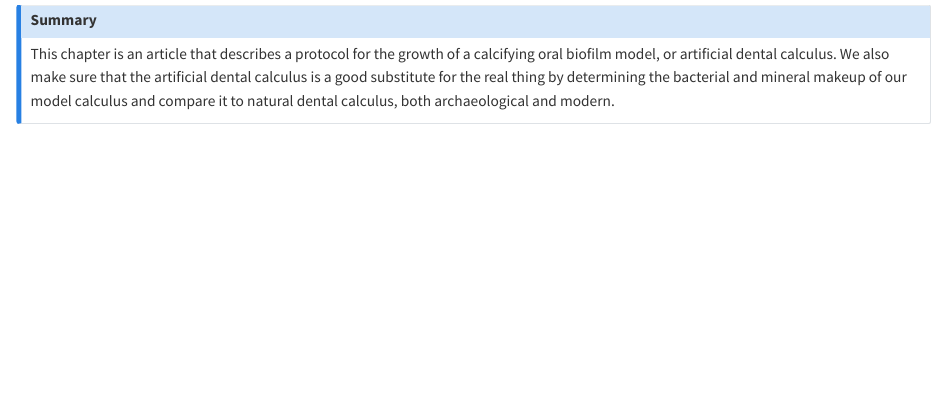
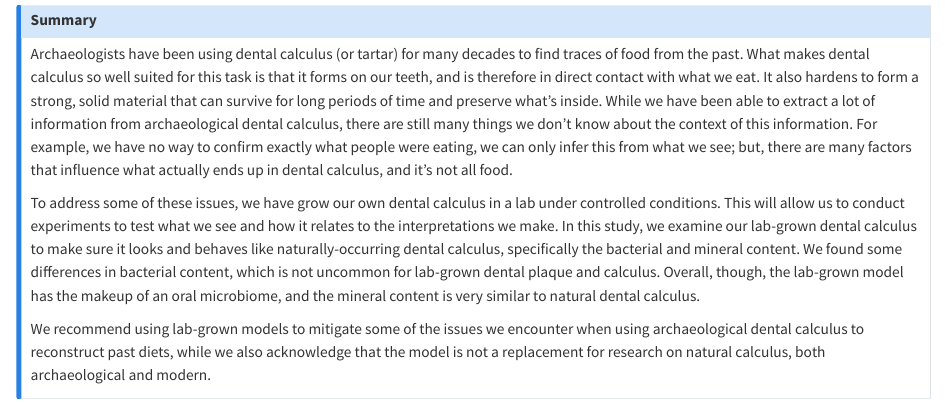
Before and after one commit to bbartholdy/endgame, a Quarto document (03-article.qmd): the page in a window 1100 px wide, from 100 px down. Rendered offline with R 4.5, knitr and Pandoc in place of Quarto, with nearby package versions; some code elsewhere in the file could not run offline.

Commit message:
modify summary for first article

```diff
--- a/03-article.qmd
+++ b/03-article.qmd
@@ -101,11 +101,35 @@ Bartholdy, B. P., Velsko, I. M., Gur-Arieh, S., Fagernäs, Z., Warinner, C., & H
 
 ## Summary {-}
 
-This chapter is an article that describes a protocol for the growth of a calcifying
-oral biofilm model, or artificial dental calculus. We also make sure that the
-artificial dental calculus is a good substitute for the real thing by determining
-the bacterial and mineral makeup of our model calculus and compare it to natural
-dental calculus, both archaeological and modern.
+Archaeologists have been using dental calculus (or tartar) for many decades
+to find traces of food from the past. What makes dental calculus so well suited
+for this task is that it forms on our teeth, and is therefore in direct
+contact with what we eat. It also hardens to form a strong, solid material
+that can survive for long periods of time and preserve what's inside.
+While we have been able to extract a lot of information from archaeological
+dental calculus, there are still many things we don't know about the context
+of this information.
+For example, we have no way to confirm exactly what people were eating,
+we can only infer this from what we see; but, there are many factors that
+influence what actually ends up in dental calculus, and it's not all food.
+
+To address some of these issues, we have grow our own
+dental calculus in a lab under controlled conditions. This will allow
+us to conduct experiments to test what we see and how it relates to the
+interpretations we make.
+In this study, we examine our lab-grown dental calculus to make sure it
+looks and behaves like naturally-occurring dental calculus, specifically
+the bacterial and mineral content. We found some differences in bacterial
+content, which is not uncommon for lab-grown dental plaque and calculus.
+Overall, though, the lab-grown model has the makeup of
+an oral microbiome, and the mineral content is very similar to natural
+dental calculus.
+
+We recommend using lab-grown models to mitigate some of the
+issues we encounter when using archaeological dental
+calculus to reconstruct past diets, while we also acknowledge that the model
+is not a replacement for research on natural calculus, both
+archaeological and modern.
 
 :::
 
```
